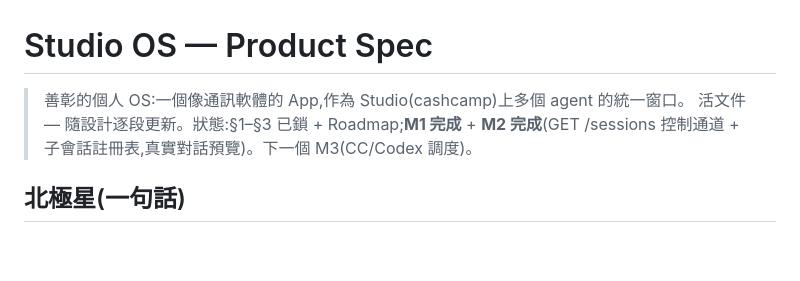
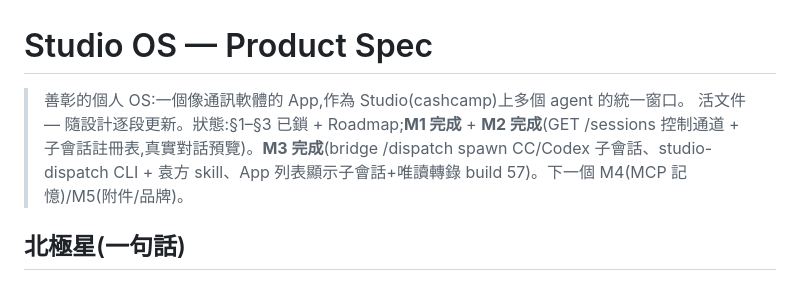
Before and after one commit to cashtsai/hermes-studio-bridge, a Markdown page: docs/PRODUCT_SPEC.md, the part around the change. Drawn GitHub-style; blank space fills up the shorter version.

Commit message:
spec: M3 complete (CC/Codex dispatch end-to-end)
Co-Authored-By: Claude Opus 4.8 <noreply@anthropic.com>

```diff
--- a/docs/PRODUCT_SPEC.md
+++ b/docs/PRODUCT_SPEC.md
@@ -1,7 +1,7 @@
 # Studio OS — Product Spec
 
 > 善彰的個人 OS:一個像通訊軟體的 App,作為 Studio(cashcamp)上多個 agent 的統一窗口。
-> 活文件 — 隨設計逐段更新。狀態:§1–§3 已鎖 + Roadmap;**M1 完成** + **M2 完成**(GET /sessions 控制通道 + 子會話註冊表,真實對話預覽)。下一個 M3(CC/Codex 調度)。
+> 活文件 — 隨設計逐段更新。狀態:§1–§3 已鎖 + Roadmap;**M1 完成** + **M2 完成**(GET /sessions 控制通道 + 子會話註冊表,真實對話預覽)。**M3 完成**(bridge /dispatch spawn CC/Codex 子會話、studio-dispatch CLI + 袁方 skill、App 列表顯示子會話+唯讀轉錄 build 57)。下一個 M4(MCP 記憶)/M5(附件/品牌)。
 
 ## 北極星(一句話)
 
```
